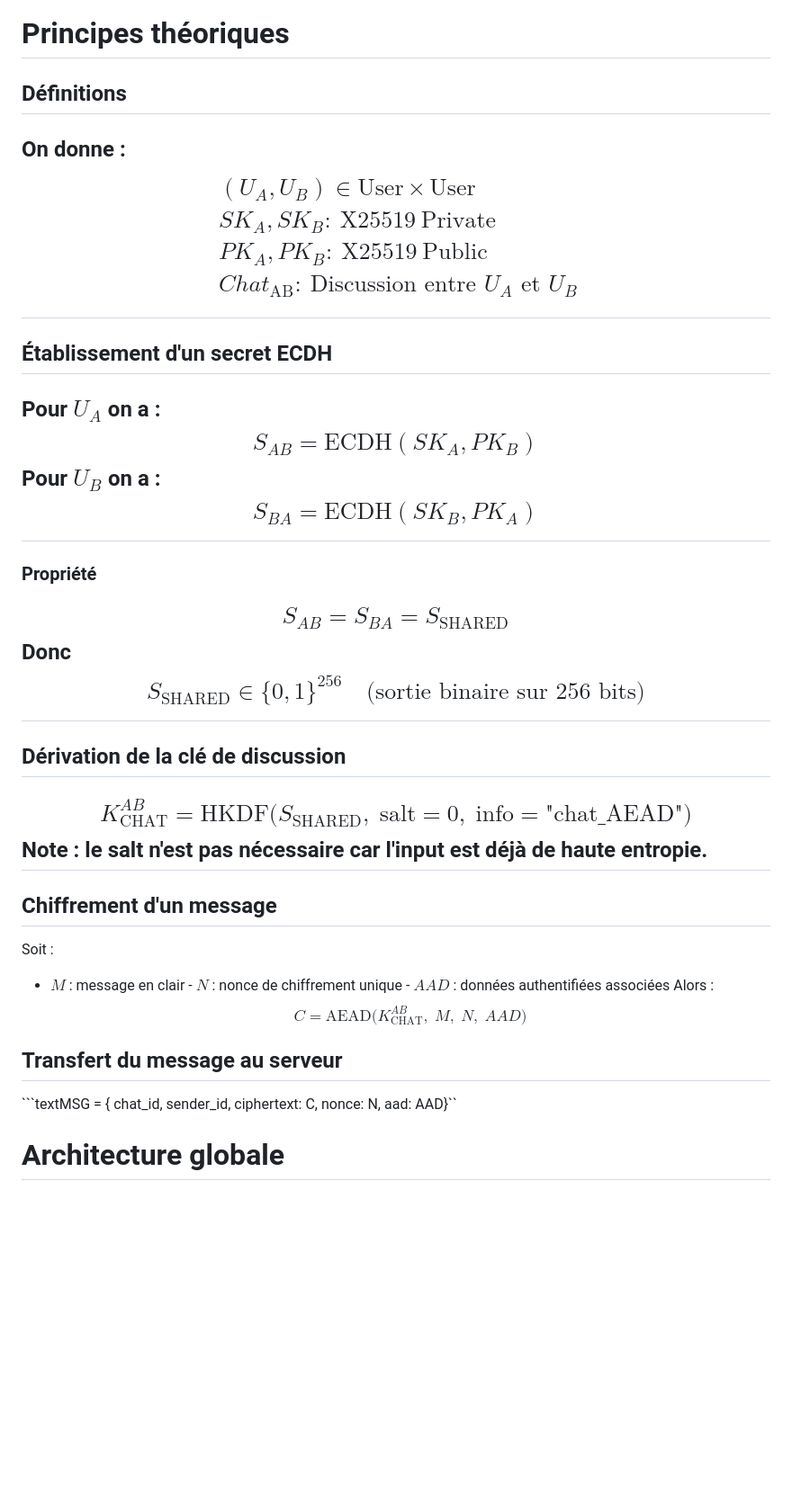
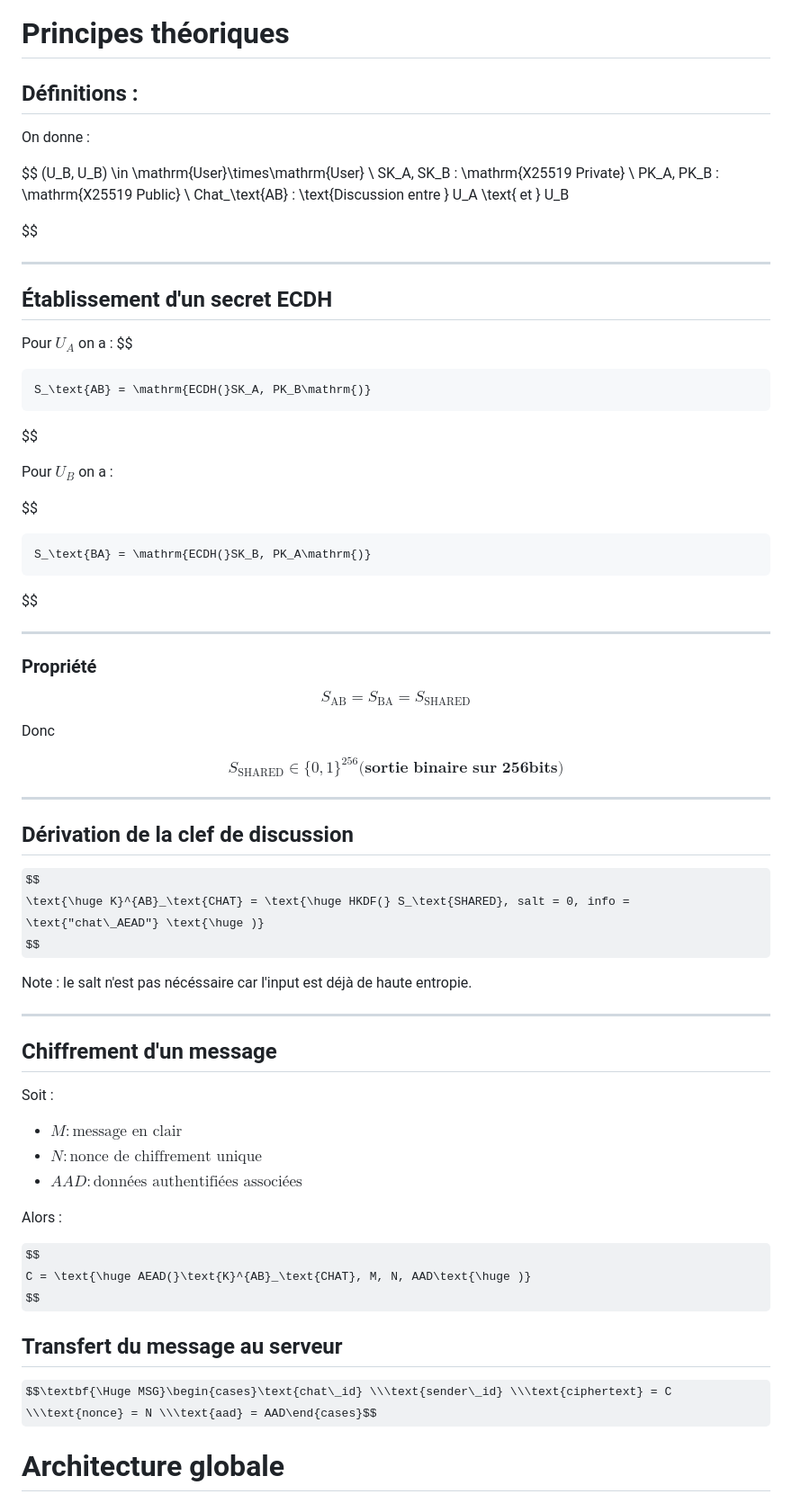
Before and after one commit to DevBlocks42/VaultChat, a Markdown page: README.md, the part around the change. Shown at 90% size. GitHub-like rendering; some formulas as TeX source; blank space fills up the shorter version.

Commit message:
Conversion lateX/Markdown githubifié

````diff
--- a/README.md
+++ b/README.md
@@ -30,32 +30,81 @@ Note : Une session correspond à une période d’authentification active (login
 ---
 
 # Principes théoriques
-## Définitions
+
+## Définitions :
+
 On donne :
-$$\begin{aligned}&(U_A, U_B)\in \mathrm{User}\times\mathrm{User}\\&SK_A, SK_B:\ \mathrm{X25519\ Private}\\&PK_A, PK_B:\ \mathrm{X25519\ Public}\\&Chat_{\mathrm{AB}}:\ \text{Discussion entre }U_A\text{ et }U_B\end{aligned}$$
+
+$$
+    (U_B, U_B) \in \mathrm{User}\times\mathrm{User} \\
+    SK_A, SK_B  : \mathrm{X25519 Private} \\
+    PK_A, PK_B : \mathrm{X25519 Public} \\
+    Chat_\text{AB} : \text{Discussion entre } U_A \text{ et } U_B
+
+$$
+
 ---
+
 ## Établissement d'un secret ECDH
+
 Pour $U_A$ on a :
-$$S_{AB}=\mathrm{ECDH}(SK_A,PK_B)$$
+$$
+
+    S_\text{AB} = \mathrm{ECDH(}SK_A, PK_B\mathrm{)}
+
+$$
+
 Pour $U_B$ on a :
-$$S_{BA}=\mathrm{ECDH}(SK_B,PK_A)$$
+
+$$
+
+    S_\text{BA} = \mathrm{ECDH(}SK_B, PK_A\mathrm{)}
+
+$$
+
 ---
+
 ### Propriété
-$$S_{AB}=S_{BA}=S_{\mathrm{SHARED}}$$
+
+$$
+    S_\text{AB} = S_\text{BA} = S_\text{SHARED}
+$$
+
 Donc
-$$S_{\mathrm{SHARED}}\in\{0,1\}^{256}\quad\text{(sortie binaire sur 256 bits)}$$
+
+$$
+    S_\text{SHARED} \in \{0,1\}^{256} \textbf{(sortie binaire sur 256bits)}
+$$
+
 ---
-## Dérivation de la clé de discussion
-$$K^{AB}_{\mathrm{CHAT}}=\mathrm{HKDF}\bigl(S_{\mathrm{SHARED}},\; \text{salt}=0,\; \text{info}=\text{"chat\_AEAD"}\bigr)$$
-Note : le salt n'est pas nécessaire car l'input est déjà de haute entropie.
+
+## Dérivation de la clef de discussion
+
+$$
+    \text{\huge K}^{AB}_\text{CHAT} = \text{\huge HKDF(} S_\text{SHARED}, salt = 0, info = \text{"chat\_AEAD"} \text{\huge )}
+$$
+
+Note : le salt n'est pas nécéssaire car l'input est déjà de haute entropie.
+
 ---
+
 ## Chiffrement d'un message
+
 Soit :
-- $M$ : message en clair  - $N$ : nonce de chiffrement unique  - $AAD$ : données authentifiées associées
+
+- $M : \text{message en clair}$
+- $N : \text{nonce de chiffrement unique}$
+- $AAD : \text{données authentifiées associées}$
+
 Alors :
-$$C=\mathrm{AEAD}\bigl(K^{AB}_{\mathrm{CHAT}},\;M,\;N,\;AAD\bigr)$$
+
+$$
+    C = \text{\huge AEAD(}\text{K}^{AB}_\text{CHAT}, M, N, AAD\text{\huge )}
+$$
+
 ## Transfert du message au serveur
-```textMSG = {  chat\_id,  sender\_id,  ciphertext: C,  nonce: N,  aad: AAD}``
+
+$$\textbf{\Huge MSG}\begin{cases}\text{chat\_id} \\\text{sender\_id} \\\text{ciphertext} = C \\\text{nonce} = N \\\text{aad} = AAD\end{cases}$$
 
 
 # Architecture globale
````
